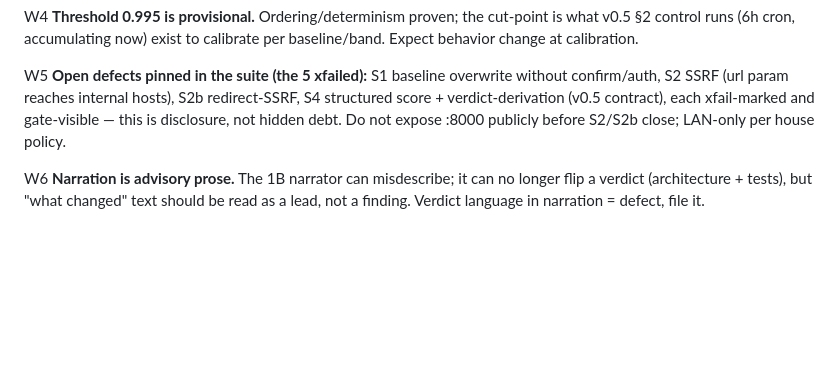
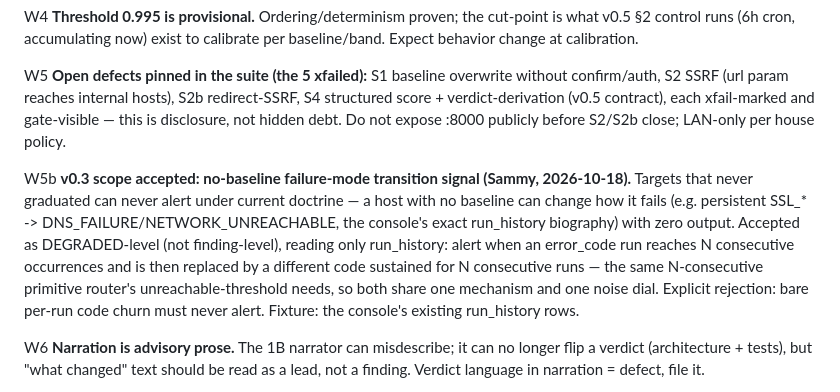
Before and after one commit to shank15217/minicpm-webapp, a Markdown page: docs/RUNBOOK.md, the part around the change. GitHub-like rendering; blank space fills up the shorter version.

Commit message:
RUNBOOK W5b: accept no-baseline failure-mode transition signal into v0.3
Sammy's blind spot is real (no-baseline targets are alert-orphans; the
console's SSL_CERT_UNTRUSTED -> NETWORK_UNREACHABLE biography proves both
the gap and the fixture). Accepted degraded-level, not finding-level, and
de-noised by rule: only a run of N consecutive identical codes replaced
by a different code sustained N consecutive runs — one primitive shared
with router's unreachable threshold. Per-run churn explicitly rejected
as too noisy for the alert budget.

```diff
--- a/docs/RUNBOOK.md
+++ b/docs/RUNBOOK.md
@@ -147,6 +147,18 @@ S2b redirect-SSRF, S4 structured score + verdict-derivation (v0.5 contract),
 each xfail-marked and gate-visible — this is disclosure, not hidden debt.
 Do not expose :8000 publicly before S2/S2b close; LAN-only per house policy.
 
+W5b **v0.3 scope accepted: no-baseline failure-mode transition signal
+(Sammy, 2026-10-18).** Targets that never graduated can never alert under
+current doctrine — a host with no baseline can change how it fails
+(e.g. persistent SSL_* -> DNS_FAILURE/NETWORK_UNREACHABLE, the console's
+exact run_history biography) with zero output. Accepted as DEGRADED-level
+(not finding-level), reading only run_history: alert when an error_code
+run reaches N consecutive occurrences and is then replaced by a different
+code sustained for N consecutive runs — the same N-consecutive primitive
+router's unreachable-threshold needs, so both share one mechanism and one
+noise dial. Explicit rejection: bare per-run code churn must never alert.
+Fixture: the console's existing run_history rows.
+
 W6 **Narration is advisory prose.** The 1B narrator can misdescribe; it can
 no longer flip a verdict (architecture + tests), but "what changed" text
 should be read as a lead, not a finding. Verdict language in narration =
```
